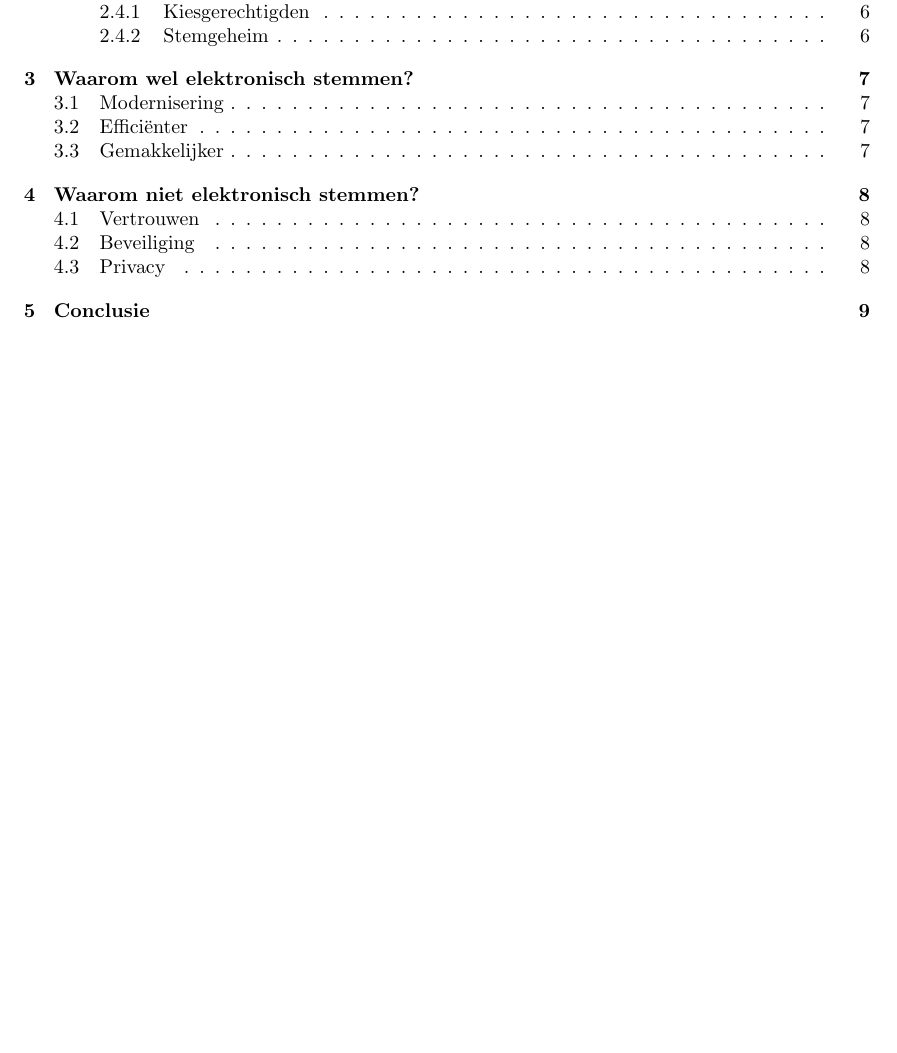
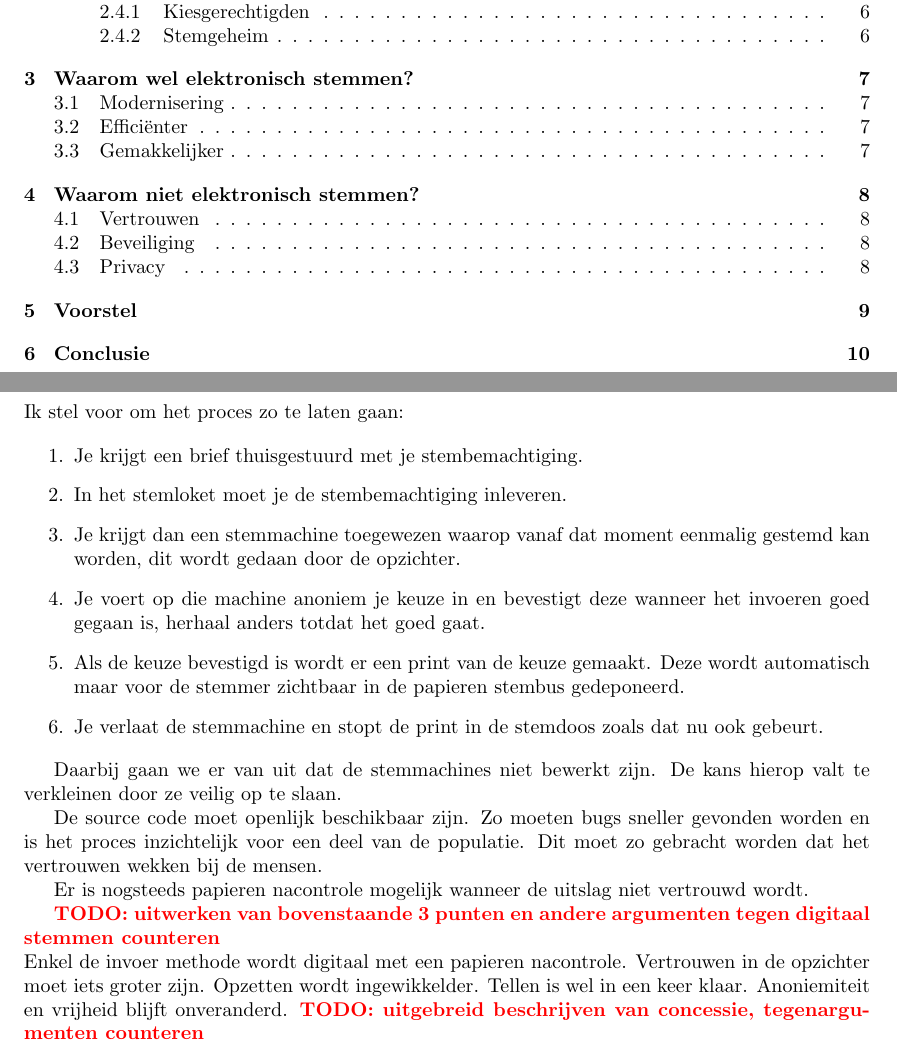
Before and after one commit to deazurain/ethiek, a LaTeX document (rapport.tex): part of page 2 of 10 before the commit and two parts of pages 2 and 10 of 11 after it, the two joined at a grey line, cut so that both start at the same text, the shorter picture padded with empty space. Compiled offline with pdfLaTeX.

Commit message:
voorstel geherintroduceerd

```diff
--- a/rapport.tex
+++ b/rapport.tex
@@ -355,6 +355,34 @@ Daarnaast is dit in strijd met de huidige wet van het stemgeheim.
 
 \newpage
 
+
+\section{Voorstel}
+
+Ik stel voor om het proces zo te laten gaan:
+
+\begin{enumerate}
+\item Je krijgt een brief thuisgestuurd met je stembemachtiging.
+\item In het stemloket moet je de stembemachtiging inleveren.
+\item Je krijgt dan een stemmachine toegewezen waarop vanaf dat moment  eenmalig gestemd kan worden, dit wordt gedaan door de opzichter.
+\item Je voert op die machine anoniem je keuze in en bevestigt deze wanneer het invoeren goed gegaan is, herhaal anders totdat het goed gaat.
+\item Als de keuze bevestigd is wordt er een print van de keuze gemaakt. Deze wordt automatisch maar voor de stemmer zichtbaar in de papieren stembus gedeponeerd.
+\item Je verlaat de stemmachine en stopt de print in de stemdoos zoals dat nu ook gebeurt.
+\end{enumerate}
+
+Daarbij gaan we er van uit dat de stemmachines niet bewerkt zijn. De kans hierop valt te verkleinen door ze veilig op te slaan.
+
+De source code moet openlijk beschikbaar zijn. Zo moeten bugs sneller gevonden worden en is het proces inzichtelijk voor een deel van de populatie. Dit moet zo gebracht worden dat het vertrouwen wekken bij de mensen.
+
+Er is nogsteeds papieren nacontrole mogelijk wanneer de uitslag niet vertrouwd wordt.
+
+\TODO{uitwerken van bovenstaande 3 punten en andere argumenten tegen digitaal stemmen counteren}
+
+\noindent
+Enkel de invoer methode wordt digitaal met een papieren nacontrole. Vertrouwen in de opzichter moet iets groter zijn. Opzetten wordt ingewikkelder. Tellen is wel in een keer klaar. Anoniemiteit en vrijheid blijft onveranderd.
+\TODO{uitgebreid beschrijven van concessie, tegenargumenten counteren}
+
+\newpage
+
 \section{Conclusie}
 We hebben gezien dat er veel mogelijkheden zijn waarbij we gebruik kunnen maken van de digitale vooruitgang die we als mens hebben geboekt over de laatste jaren bij het stemproces.
 
```
